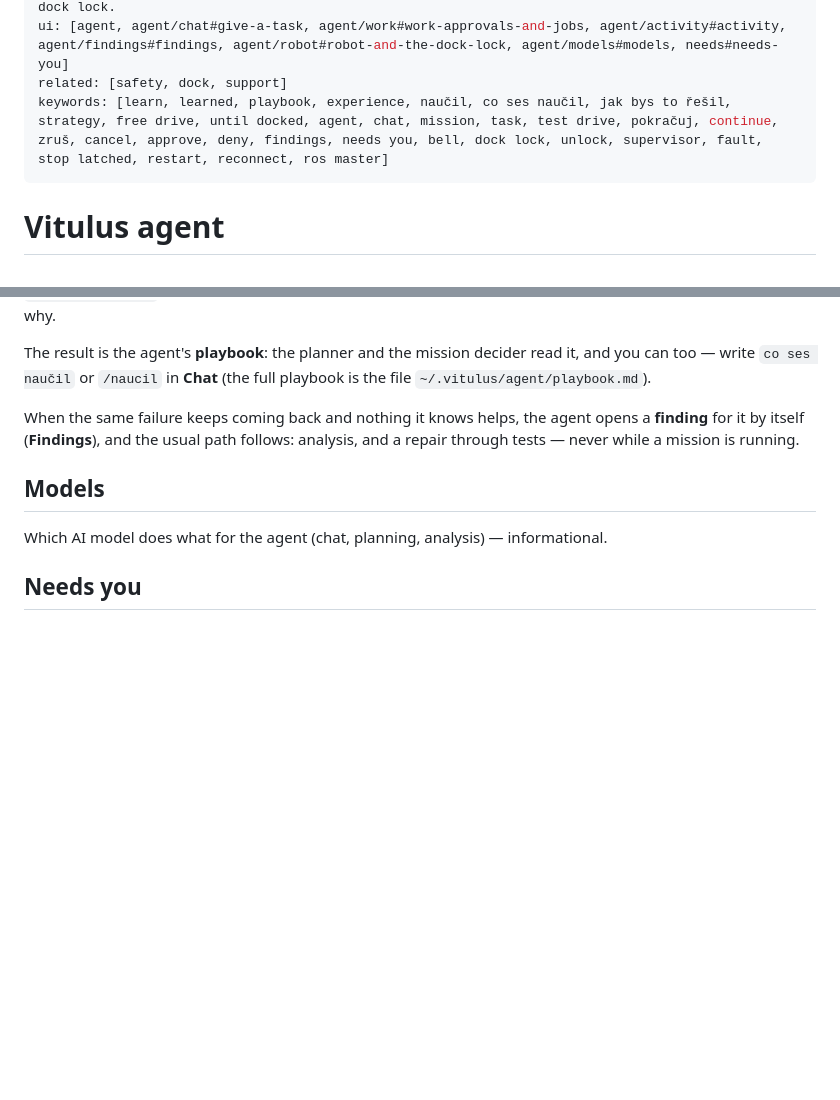
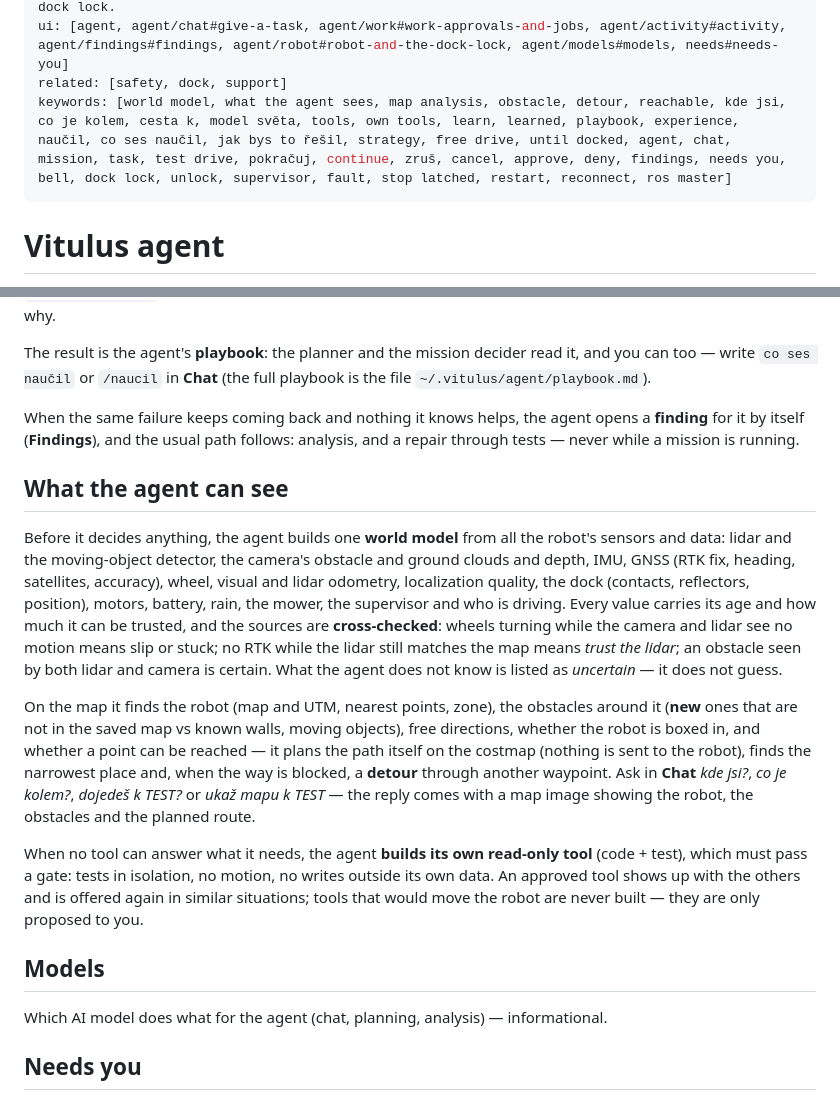
Before and after one commit to lacina-dev/vitulus_ui, a Markdown page: docs/help/agent.md, 2 parts joined by grey strips. GitHub-like rendering; blank space fills up the shorter version.

Commit message:
Nápověda Agent: sekce What the agent can see — model světa ze všech senzorů s křížovými kontrolami, analýza mapy (překážky, cesta, objížďka) a vlastní čtecí nástroje za bránou

```diff
--- a/docs/help/agent.md
+++ b/docs/help/agent.md
@@ -7,7 +7,7 @@ icon: la-comments-o
 summary: Give the robot a task in plain words, follow its missions, approvals, findings and the dock lock.
 ui: [agent, agent/chat#give-a-task, agent/work#work-approvals-and-jobs, agent/activity#activity, agent/findings#findings, agent/robot#robot-and-the-dock-lock, agent/models#models, needs#needs-you]
 related: [safety, dock, support]
-keywords: [learn, learned, playbook, experience, naučil, co ses naučil, jak bys to řešil, strategy, free drive, until docked, agent, chat, mission, task, test drive, pokračuj, continue, zruš, cancel, approve, deny, findings, needs you, bell, dock lock, unlock, supervisor, fault, stop latched, restart, reconnect, ros master]
+keywords: [world model, what the agent sees, map analysis, obstacle, detour, reachable, kde jsi, co je kolem, cesta k, model světa, tools, own tools, learn, learned, playbook, experience, naučil, co ses naučil, jak bys to řešil, strategy, free drive, until docked, agent, chat, mission, task, test drive, pokračuj, continue, zruš, cancel, approve, deny, findings, needs you, bell, dock lock, unlock, supervisor, fault, stop latched, restart, reconnect, ros master]
 ---
 # Vitulus agent
 
@@ -161,6 +161,31 @@ When the same failure keeps coming back and nothing it knows helps, the agent op
 for it by itself (**Findings**), and the usual path follows: analysis, and a repair through tests
 — never while a mission is running.
 
+## What the agent can see
+
+Before it decides anything, the agent builds one **world model** from all the robot's sensors and
+data: lidar and the moving-object detector, the camera's obstacle and ground clouds and depth, IMU,
+GNSS (RTK fix, heading, satellites, accuracy), wheel, visual and lidar odometry, localization
+quality, the dock (contacts, reflectors, position), motors, battery, rain, the mower, the
+supervisor and who is driving. Every value carries its age and how much it can be trusted, and the
+sources are **cross-checked**: wheels turning while the camera and lidar see no motion means slip
+or stuck; no RTK while the lidar still matches the map means *trust the lidar*; an obstacle seen by
+both lidar and camera is certain. What the agent does not know is listed as *uncertain* — it does
+not guess.
+
+On the map it finds the robot (map and UTM, nearest points, zone), the obstacles around it
+(**new** ones that are not in the saved map vs known walls, moving objects), free directions,
+whether the robot is boxed in, and whether a point can be reached — it plans the path itself on the
+costmap (nothing is sent to the robot), finds the narrowest place and, when the way is blocked,
+a **detour** through another waypoint. Ask in **Chat** *kde jsi?*, *co je kolem?*, *dojedeš
+k TEST?* or *ukaž mapu k TEST* — the reply comes with a map image showing the robot, the
+obstacles and the planned route.
+
+When no tool can answer what it needs, the agent **builds its own read-only tool** (code + test),
+which must pass a gate: tests in isolation, no motion, no writes outside its own data. An approved
+tool shows up with the others and is offered again in similar situations; tools that would move the
+robot are never built — they are only proposed to you.
+
 ## Models
 
 Which AI model does what for the agent (chat, planning, analysis) — informational.
```
